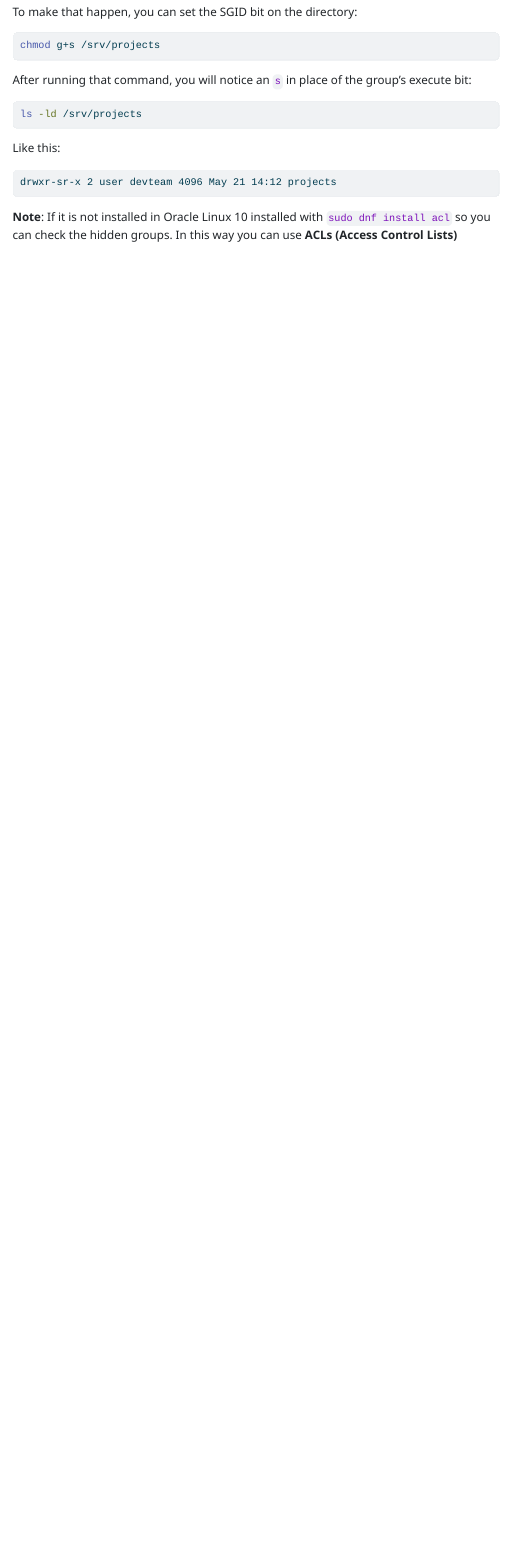
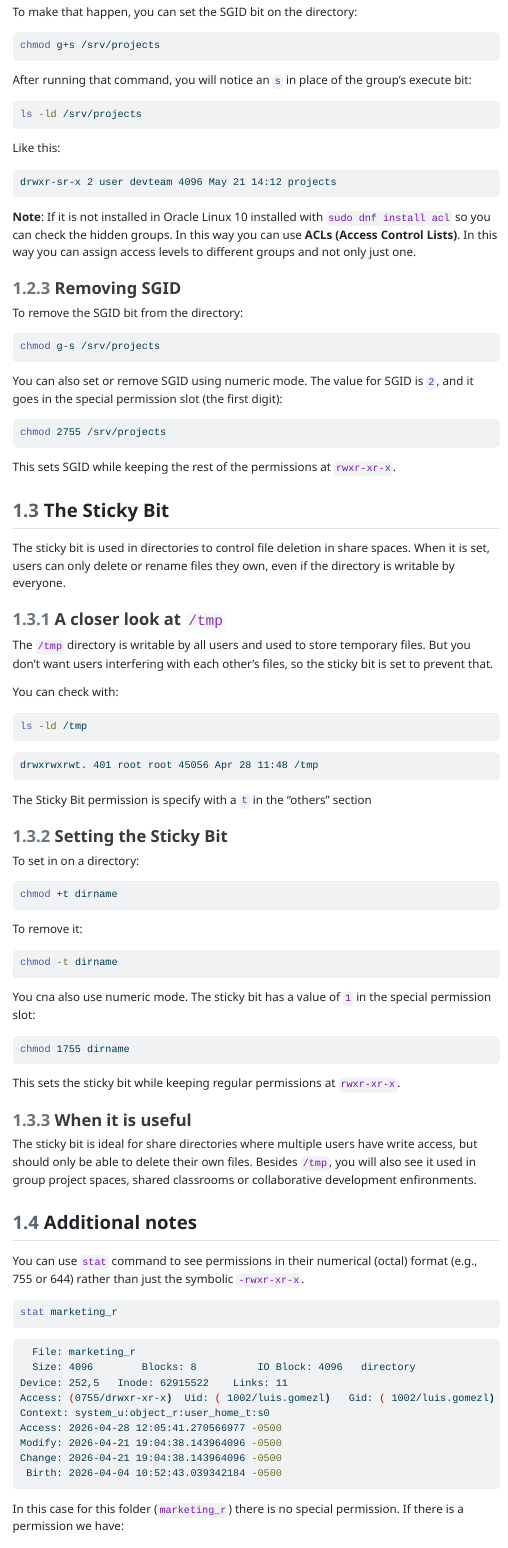
Before and after one commit to luifrancgom/first_steps_with_linux, a Quarto document (005_advanced_file_access_control.qmd): the page in a window 1100 px wide, from 2630 px down. The pictures show the output file 005_advanced_file_access_control.html that the author committed with the source, opened offline; menus at the side of the page are left out.

Commit message:
finishing sticky bits and beggining access control lists

````diff
--- a/005_advanced_file_access_control.qmd
+++ b/005_advanced_file_access_control.qmd
@@ -116,4 +116,87 @@ Like this:
 drwxr-sr-x 2 user devteam 4096 May 21 14:12 projects
 ```
 
-**Note**: If it is not installed in Oracle Linux 10 installed with `sudo dnf install acl` so you can check the hidden groups. In this way you can use **ACLs (Access Control Lists)**
+**Note**: If it is not installed in Oracle Linux 10 installed with `sudo dnf install acl` so you can check the hidden groups. In this way you can use **ACLs (Access Control Lists)**. In this way you can assign access levels to different groups and not only just one.
+
+### Removing SGID
+
+To remove the SGID bit from the directory:
+
+```bash
+chmod g-s /srv/projects
+```
+
+You can also set or remove SGID using numeric mode. The value for SGID is `2`, and it goes in the special permission slot (the first digit):
+
+```bash
+chmod 2755 /srv/projects
+```
+
+This sets SGID while keeping the rest of the permissions at `rwxr-xr-x`.
+
+## The Sticky Bit
+
+The sticky bit is used in directories to control file deletion in share spaces. When it is set, users can only delete or rename files they own, even if the directory is writable by everyone.
+
+### A closer look at `/tmp`
+
+The `/tmp` directory is writable by all users and used to store temporary files. But you don't want users interfering with each other's files, so the sticky bit is set to prevent that.
+
+You can check with:
+
+```bash
+ls -ld /tmp
+```
+
+```bash
+drwxrwxrwt. 401 root root 45056 Apr 28 11:48 /tmp
+```
+
+The Sticky Bit permission is specify with a `t` in the "others" section
+
+### Setting the Sticky Bit
+
+To set in on a directory:
+
+```bash
+chmod +t dirname
+```
+
+To remove it:
+
+```bash
+chmod -t dirname
+```
+
+You cna also use numeric mode. The sticky bit has a value of `1` in the special permission slot:
+
+```bash
+chmod 1755 dirname
+```
+
+This sets the sticky bit while keeping regular permissions at `rwxr-xr-x`.
+
+### When it is useful
+
+The sticky bit is ideal for share directories where multiple users have write access, but should only be able to delete their own files. Besides `/tmp`, you will also see it used in group project spaces, shared classrooms or collaborative development enfironments.
+
+## Additional notes
+
+You can use `stat` command to see permissions in their numerical (octal) format (e.g., 755 or 644) rather than just the symbolic `-rwxr-xr-x`.
+
+```bash
+stat marketing_r
+```
+
+```bash
+  File: marketing_r
+  Size: 4096      	Blocks: 8          IO Block: 4096   directory
+Device: 252,5	Inode: 62915522    Links: 11
+Access: (0755/drwxr-xr-x)  Uid: ( 1002/luis.gomezl)   Gid: ( 1002/luis.gomezl)
+Context: system_u:object_r:user_home_t:s0
+Access: 2026-04-28 12:05:41.270566977 -0500
+Modify: 2026-04-21 19:04:38.143964096 -0500
+Change: 2026-04-21 19:04:38.143964096 -0500
+ Birth: 2026-04-04 10:52:43.039342184 -0500
+```
+In this case for this folder (`marketing_r`) there is no special permission. If there is a permission we have:
````
Also changed, not shown: 005_advanced_file_access_control.html, 005_advanced_file_access_control.qmd (36 more changed lines).
